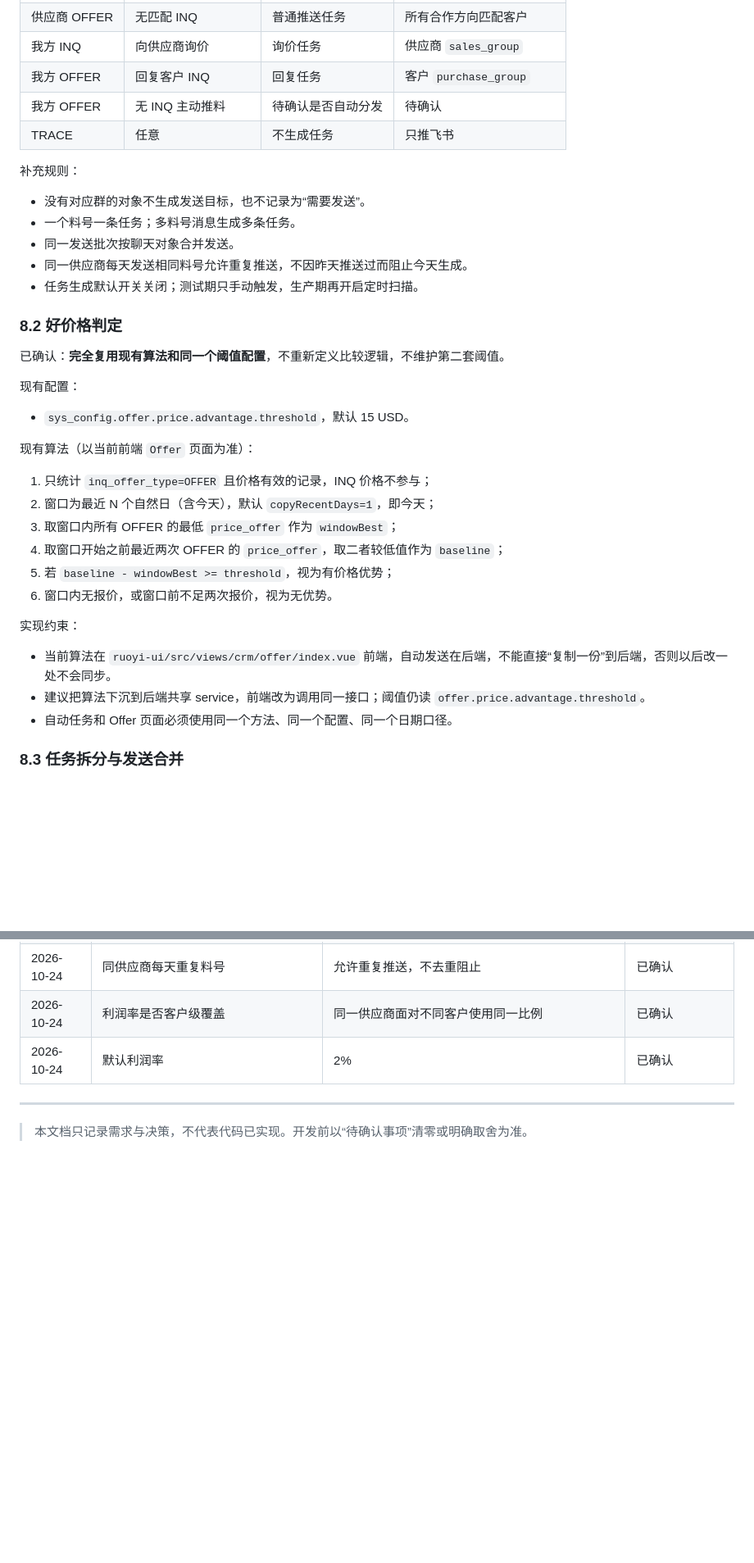
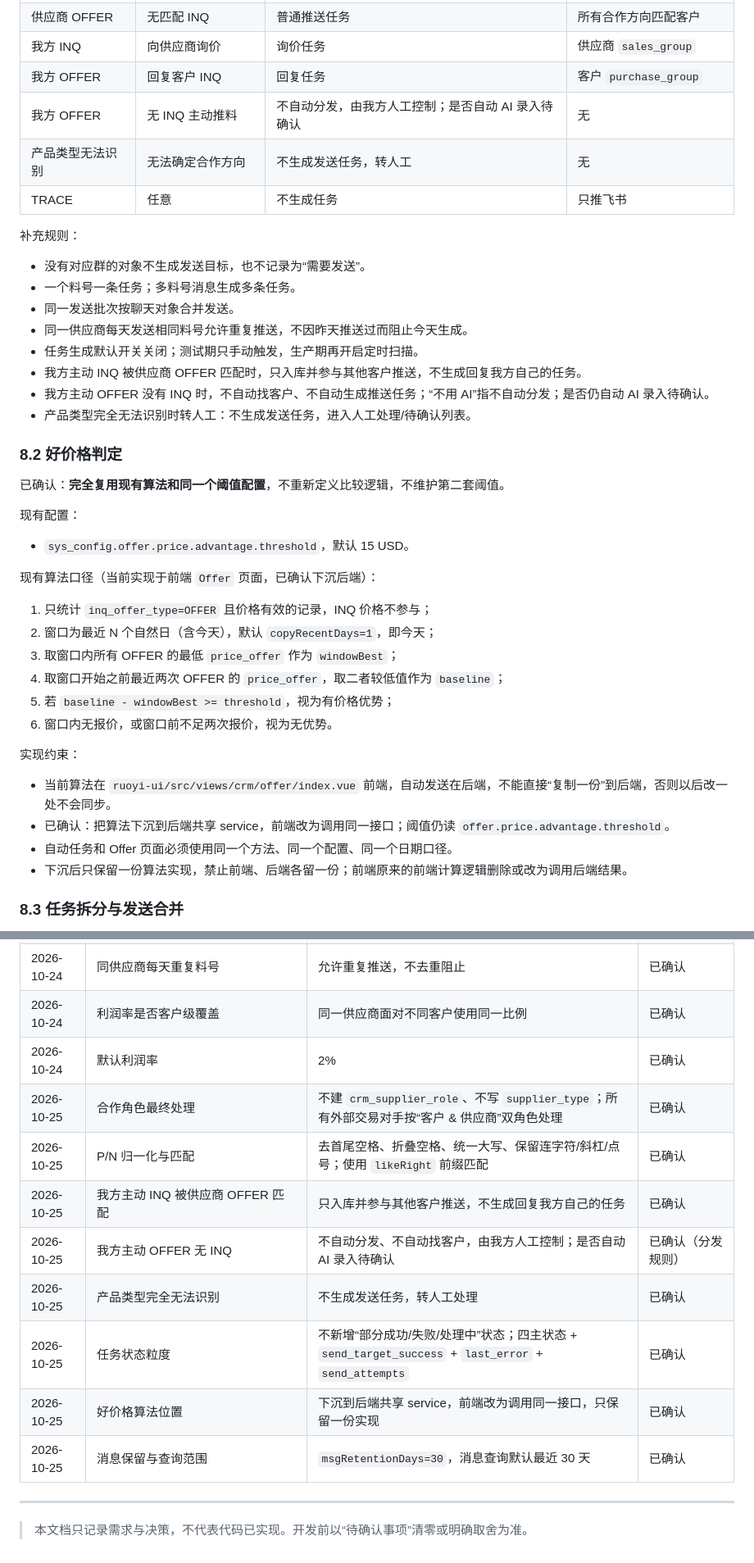
Before and after one commit to SuJinbiao-kooboo/CRM, a Markdown page: Reference/询报价自动化项目需求文档.md, 2 parts joined by grey strips. Shown at 82% size. GitHub-like rendering; blank space fills up the shorter version.

```diff
--- a/Reference/询报价自动化项目需求文档.md
+++ b/Reference/询报价自动化项目需求文档.md
@@ -521,7 +529,8 @@
 | 供应商 OFFER | 无匹配 INQ | 普通推送任务 | 所有合作方向匹配客户 |
 | 我方 INQ | 向供应商询价 | 询价任务 | 供应商 `sales_group` |
 | 我方 OFFER | 回复客户 INQ | 回复任务 | 客户 `purchase_group` |
-| 我方 OFFER | 无 INQ 主动推料 | 待确认是否自动分发 | 待确认 |
+| 我方 OFFER | 无 INQ 主动推料 | 不自动分发，由我方人工控制；是否自动 AI 录入待确认 | 无 |
+| 产品类型无法识别 | 无法确定合作方向 | 不生成发送任务，转人工 | 无 |
 | TRACE | 任意 | 不生成任务 | 只推飞书 |
 
 补充规则：
@@ -531,6 +540,9 @@
 - 同一发送批次按聊天对象合并发送。
 - 同一供应商每天发送相同料号允许重复推送，不因昨天推送过而阻止今天生成。
 - 任务生成默认开关关闭；测试期只手动触发，生产期再开启定时扫描。
+- 我方主动 INQ 被供应商 OFFER 匹配时，只入库并参与其他客户推送，不生成回复我方自己的任务。
+- 我方主动 OFFER 没有 INQ 时，不自动找客户、不自动生成推送任务；“不用 AI”指不自动分发；是否仍自动 AI 录入待确认。
+- 产品类型完全无法识别时转人工：不生成发送任务，进入人工处理/待确认列表。
 
 ### 8.2 好价格判定
 
@@ -540,7 +552,7 @@
 
 - `sys_config.offer.price.advantage.threshold`，默认 15 USD。
 
-现有算法（以当前前端 `Offer` 页面为准）：
+现有算法口径（当前实现于前端 `Offer` 页面，已确认下沉后端）：
 
 1. 只统计 `inq_offer_type=OFFER` 且价格有效的记录，INQ 价格不参与；
 2. 窗口为最近 N 个自然日（含今天），默认 `copyRecentDays=1`，即今天；
@@ -552,8 +564,9 @@
 实现约束：
 
 - 当前算法在 `ruoyi-ui/src/views/crm/offer/index.vue` 前端，自动发送在后端，不能直接“复制一份”到后端，否则以后改一处不会同步。
-- 建议把算法下沉到后端共享 service，前端改为调用同一接口；阈值仍读 `offer.price.advantage.threshold`。
+- 已确认：把算法下沉到后端共享 service，前端改为调用同一接口；阈值仍读 `offer.price.advantage.threshold`。
 - 自动任务和 Offer 页面必须使用同一个方法、同一个配置、同一个日期口径。
+- 下沉后只保留一份算法实现，禁止前端、后端各留一份；前端原来的前端计算逻辑删除或改为调用后端结果。
 
 ### 8.3 任务拆分与发送合并
 
@@ -1030,6 +1040,14 @@
 | 2026-10-24 | 同供应商每天重复料号 | 允许重复推送，不去重阻止 | 已确认 |
 | 2026-10-24 | 利润率是否客户级覆盖 | 同一供应商面对不同客户使用同一比例 | 已确认 |
 | 2026-10-24 | 默认利润率 | 2% | 已确认 |
+| 2026-10-25 | 合作角色最终处理 | 不建 `crm_supplier_role`、不写 `supplier_type`；所有外部交易对手按“客户 & 供应商”双角色处理 | 已确认 |
+| 2026-10-25 | P/N 归一化与匹配 | 去首尾空格、折叠空格、统一大写、保留连字符/斜杠/点号；使用 `likeRight` 前缀匹配 | 已确认 |
+| 2026-10-25 | 我方主动 INQ 被供应商 OFFER 匹配 | 只入库并参与其他客户推送，不生成回复我方自己的任务 | 已确认 |
+| 2026-10-25 | 我方主动 OFFER 无 INQ | 不自动分发、不自动找客户，由我方人工控制；是否自动 AI 录入待确认 | 已确认（分发规则） |
+| 2026-10-25 | 产品类型完全无法识别 | 不生成发送任务，转人工处理 | 已确认 |
+| 2026-10-25 | 任务状态粒度 | 不新增“部分成功/失败/处理中”状态；四主状态 + `send_target_success` + `last_error` + `send_attempts` | 已确认 |
+| 2026-10-25 | 好价格算法位置 | 下沉到后端共享 service，前端改为调用同一接口，只保留一份实现 | 已确认 |
+| 2026-10-25 | 消息保留与查询范围 | `msgRetentionDays=30`，消息查询默认最近 30 天 | 已确认 |
 
 ---
 
```
Also changed, not shown: other parts of Reference/询报价自动化项目需求文档.md (+64 -59 lines).
